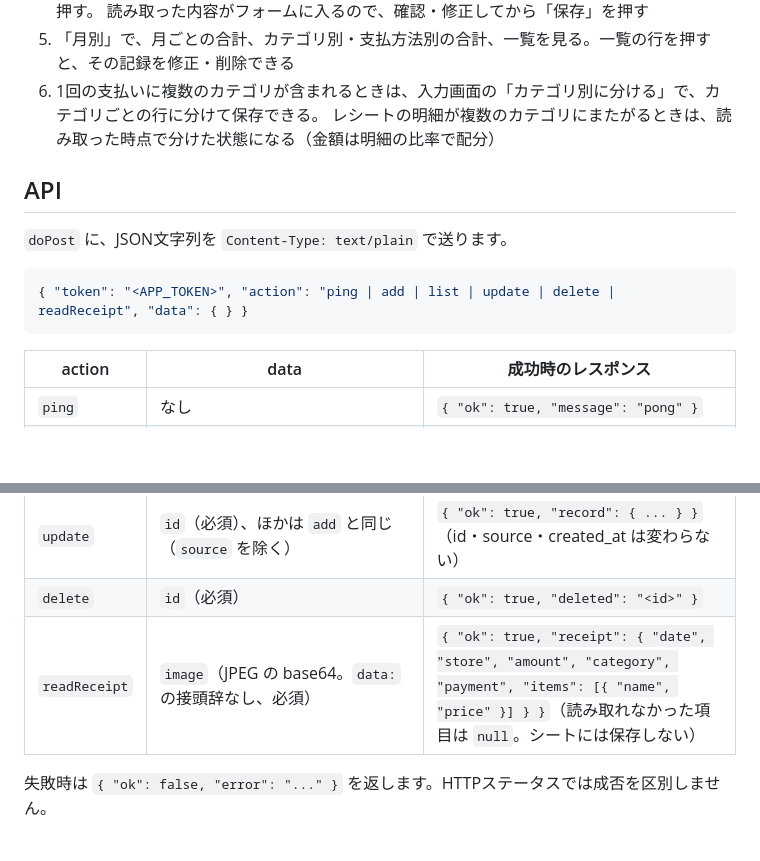
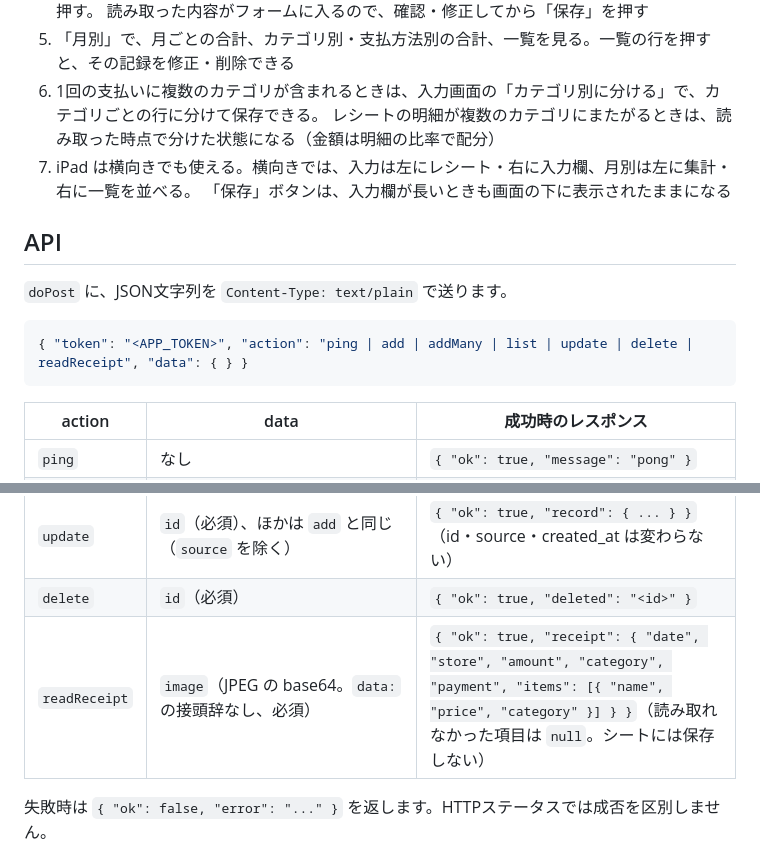
Before and after one commit to ilheun70/kakeibo, a Markdown page: README.md, 2 parts joined by grey strips. Drawn GitHub-style; blank space fills up the shorter version.

````diff
--- a/README.md
+++ b/README.md
@@ -247,13 +247,15 @@ curl -sSL "$GAS_URL"
 5. 「月別」で、月ごとの合計、カテゴリ別・支払方法別の合計、一覧を見る。一覧の行を押すと、その記録を修正・削除できる
 6. 1回の支払いに複数のカテゴリが含まれるときは、入力画面の「カテゴリ別に分ける」で、カテゴリごとの行に分けて保存できる。
    レシートの明細が複数のカテゴリにまたがるときは、読み取った時点で分けた状態になる（金額は明細の比率で配分）
+7. iPad は横向きでも使える。横向きでは、入力は左にレシート・右に入力欄、月別は左に集計・右に一覧を並べる。
+   「保存」ボタンは、入力欄が長いときも画面の下に表示されたままになる
 
 ## API
 
 `doPost` に、JSON文字列を `Content-Type: text/plain` で送ります。
 
 ```json
-{ "token": "<APP_TOKEN>", "action": "ping | add | list | update | delete | readReceipt", "data": { } }
+{ "token": "<APP_TOKEN>", "action": "ping | add | addMany | list | update | delete | readReceipt", "data": { } }
 ```
 
 | action | data | 成功時のレスポンス |
@@ -264,7 +266,7 @@ curl -sSL "$GAS_URL"
 | `list` | `month`（YYYY-MM、省略可） | `{ "ok": true, "records": [ ... ] }`（日付の新しい順） |
 | `update` | `id`（必須）、ほかは `add` と同じ（`source` を除く） | `{ "ok": true, "record": { ... } }`（id・source・created_at は変わらない） |
 | `delete` | `id`（必須） | `{ "ok": true, "deleted": "<id>" }` |
-| `readReceipt` | `image`（JPEG の base64。`data:` の接頭辞なし、必須） | `{ "ok": true, "receipt": { "date", "store", "amount", "category", "payment", "items": [{ "name", "price" }] } }`（読み取れなかった項目は `null`。シートには保存しない） |
+| `readReceipt` | `image`（JPEG の base64。`data:` の接頭辞なし、必須） | `{ "ok": true, "receipt": { "date", "store", "amount", "category", "payment", "items": [{ "name", "price", "category" }] } }`（読み取れなかった項目は `null`。シートには保存しない） |
 
 失敗時は `{ "ok": false, "error": "..." }` を返します。HTTPステータスでは成否を区別しません。
 
````
Also changed, not shown: CLAUDE.md (+3 -1 lines), notes/phase5-plan.md (+23 -1 lines).
